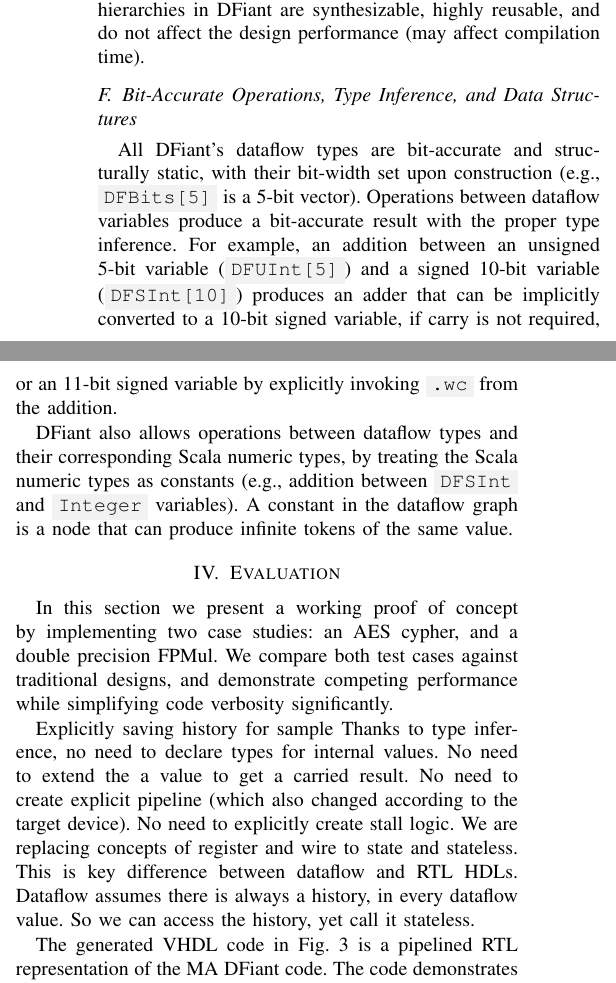
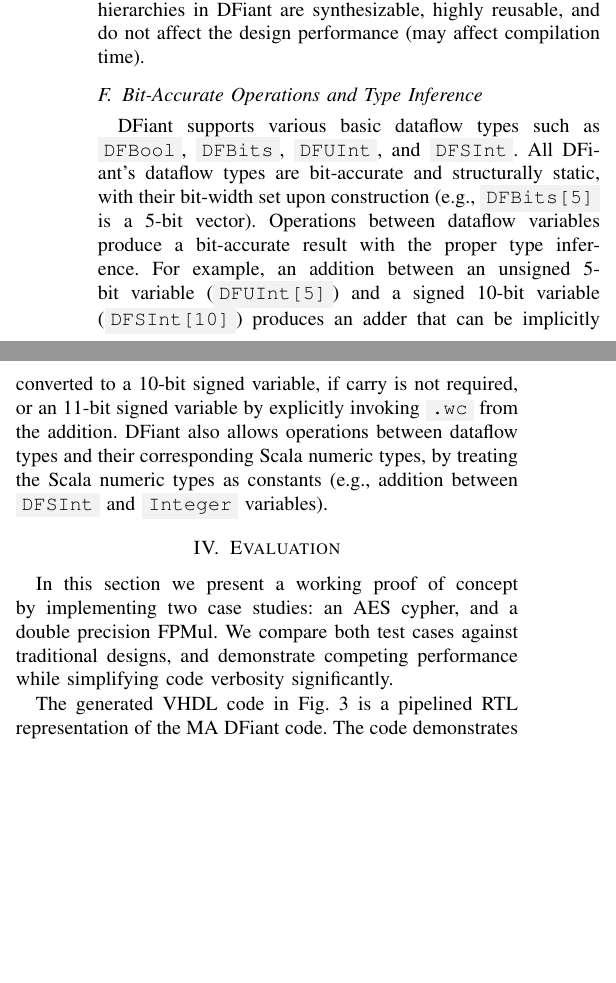
Before and after one commit to DFiantHDL/DFHDL, a LaTeX paper (doc/fpl2019/fpl2019.tex, which reads doc/fpl2019/dfiant.tex, doc/fpl2019/evaluation.tex): two parts of the columns of page 6 of 7, joined at a grey line, cut so that both start at the same text, the shorter picture padded with empty space. Compiled offline with pdfLaTeX; a missing font is replaced by an installed copy or a similar font; a LaTeX package or settings file that is missing is left out.

Commit message:
paper updates

```diff
--- a/doc/fpl2019/dfiant.tex
+++ b/doc/fpl2019/dfiant.tex
@@ -158,10 +158,9 @@ DFiant expands traditional structural composition capabilities by utilizing Scal
 %\label{sec:io_ports}
 %The class \textit{Box} from Table~\ref{tbl:Box} can also be coded as demonstrated in Fig.~\ref{fig:IOBox}. The annotation \code{DFVar $<>$ Dir} controls \textit{DFVar}'s access by encapsulating the variable with the dataflow port class, \code{DFPort}: an \code{IN} port can only be read (immutable), while an \code{OUT} port can only be modified (unreadable). DFiant has implicit conversions in place that selectively converts between \code{DFPort} and \code{DFAny} instances, without breaking mutability rules and type safety. The port annotations match the capabilities of traditional HDLs, and are noticeably absent from HLS languages such as C++.
 
-\subsection{Bit-Accurate Operations, Type Inference, and Data Structures}
-All DFiant's dataflow types are bit-accurate and structurally static, with their bit-width set upon construction (e.g., \code{DFBits[5]} is a 5-bit vector). Operations between dataflow variables produce a bit-accurate result with the proper type inference. For example, an addition between an unsigned 5-bit variable (\code{DFUInt[5]}) and a signed 10-bit variable (\code{DFSInt[10]}) produces an adder that can be implicitly converted to a 10-bit signed variable, if carry is not required, or an 11-bit signed variable by explicitly invoking \code{.wc} from the addition.
-
-DFiant also allows operations between dataflow types and their corresponding Scala numeric types, by treating the Scala numeric types as constants (e.g., addition between \code{DFSInt} and \code{Integer} variables). A constant in the dataflow graph is a node that can produce infinite tokens of the same value.
+\subsection{Bit-Accurate Operations and Type Inference}
+DFiant supports various basic dataflow types such as \code{DFBool}, \code{DFBits}, \code{DFUInt}, and \code{DFSInt}.
+All DFiant's dataflow types are bit-accurate and structurally static, with their bit-width set upon construction (e.g., \code{DFBits[5]} is a 5-bit vector). Operations between dataflow variables produce a bit-accurate result with the proper type inference. For example, an addition between an unsigned 5-bit variable (\code{DFUInt[5]}) and a signed 10-bit variable (\code{DFSInt[10]}) produces an adder that can be implicitly converted to a 10-bit signed variable, if carry is not required, or an 11-bit signed variable by explicitly invoking \code{.wc} from the addition. DFiant also allows operations between dataflow types and their corresponding Scala numeric types, by treating the Scala numeric types as constants (e.g., addition between \code{DFSInt} and \code{Integer} variables).
 
 %\subsection{Mutability}
 %\label{sec:mutability}
--- a/doc/fpl2019/evaluation.tex
+++ b/doc/fpl2019/evaluation.tex
@@ -3,13 +3,13 @@
 In this section we present a working proof of concept by implementing two case studies: an AES cypher, and a double precision FPMul. We compare both test cases against traditional designs, and demonstrate competing performance while simplifying code verbosity significantly.
 
 %{Brainstorming}
-Explicitly saving history for sample
-Thanks to type inference, no need to declare types for internal values.
-No need to extend the a value to get a carried result.
-No need to create explicit pipeline (which also changed according to the target device).
-No need to explicitly create stall logic.
-We are replacing concepts of register and wire to state and stateless. This is key difference between dataflow
-and RTL HDLs. Dataflow assumes there is always a history, in every dataflow value. So we can access the history, yet call it stateless.
+%Explicitly saving history for sample
+%Thanks to type inference, no need to declare types for internal values.
+%No need to extend the a value to get a carried result.
+%No need to create explicit pipeline (which also changed according to the target device).
+%No need to explicitly create stall logic.
+%We are replacing concepts of register and wire to state and stateless. This is key difference between dataflow
+%and RTL HDLs. Dataflow assumes there is always a history, in every dataflow value. So we can access the history, yet call it stateless.
 
 The generated VHDL code in \fig{fig:MAVHDL} is a pipelined RTL representation of the MA DFiant code. The code demonstrates several advantages of DFiant:
 \begin{enumerate}[leftmargin=*]
```
